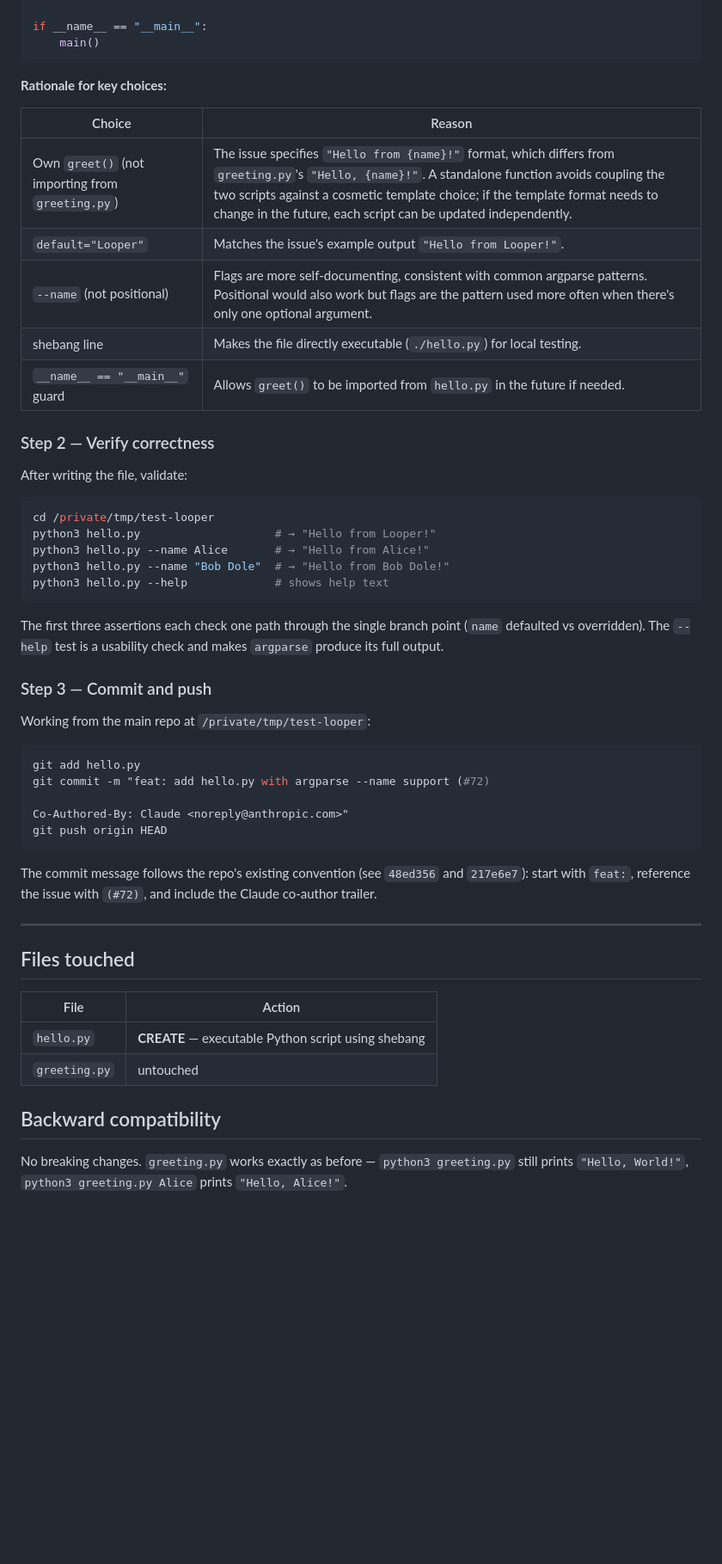
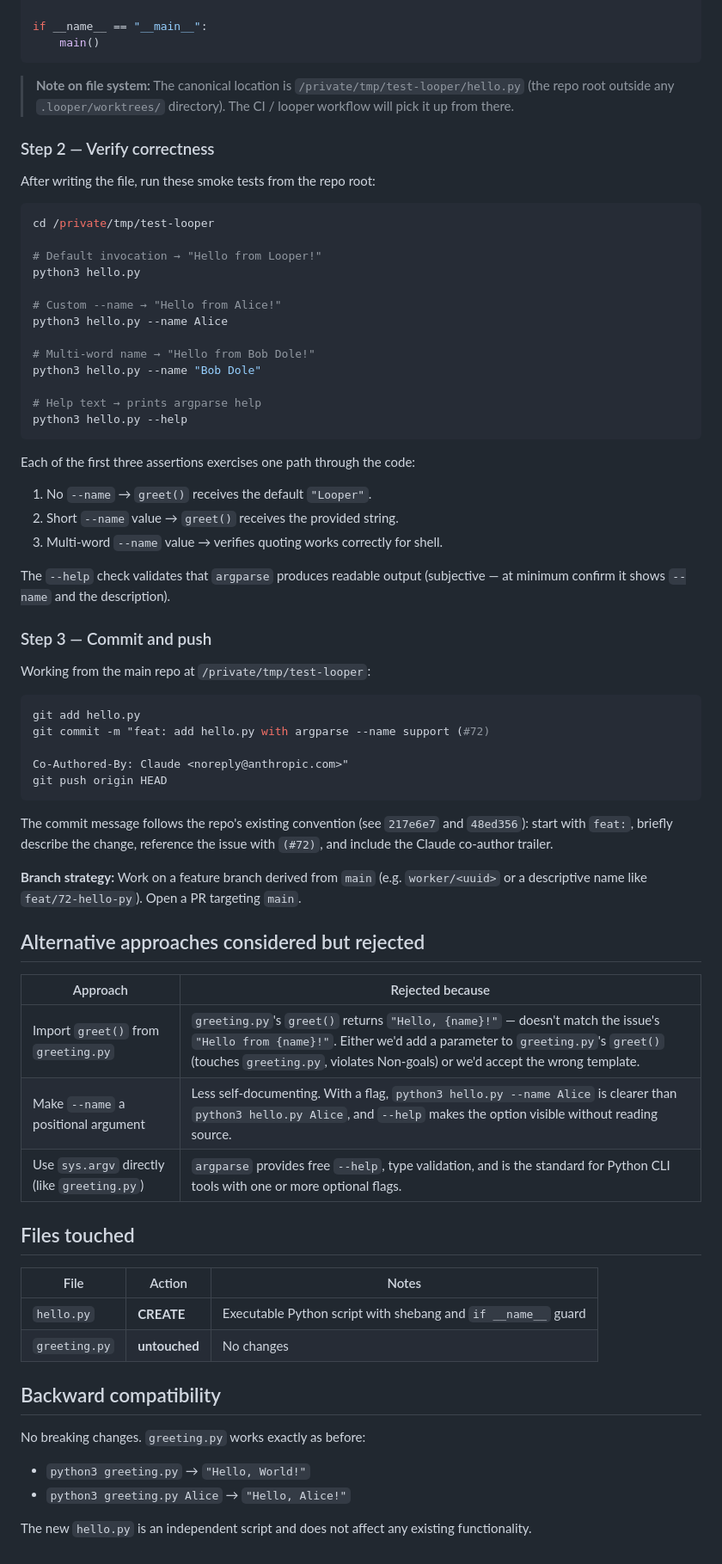
Before and after one commit to quangdang46/test-looper, a Markdown page: specs/72-spec/spec.md, the part around one of its changes. Shown at 86% size. Drawn GitHub-style; blank space fills up the shorter version.

Commit message:
feat: implement add a simple hello.py script (#72)

````diff
--- a/specs/72-spec/spec.md
+++ b/specs/72-spec/spec.md
@@ -57,29 +73,34 @@ if __name__ == "__main__":
     main()
 ```
 
-**Rationale for key choices:**
-
-| Choice | Reason |
-|--------|--------|
-| Own `greet()` (not importing from `greeting.py`) | The issue specifies `"Hello from {name}!"` format, which differs from `greeting.py`'s `"Hello, {name}!"`. A standalone function avoids coupling the two scripts against a cosmetic template choice; if the template format needs to change in the future, each script can be updated independently. |
-| `default="Looper"` | Matches the issue's example output `"Hello from Looper!"`. |
-| `--name` (not positional) | Flags are more self-documenting, consistent with common argparse patterns. Positional would also work but flags are the pattern used more often when there's only one optional argument. |
-| shebang line | Makes the file directly executable (`./hello.py`) for local testing. |
-| `__name__ == "__main__"` guard | Allows `greet()` to be imported from `hello.py` in the future if needed. |
+> **Note on file system:** The canonical location is `/private/tmp/test-looper/hello.py` (the repo root outside any `.looper/worktrees/` directory). The CI / looper workflow will pick it up from there.
 
 ### Step 2 — Verify correctness
 
-After writing the file, validate:
+After writing the file, run these smoke tests from the repo root:
 
 ```bash
 cd /private/tmp/test-looper
-python3 hello.py                    # → "Hello from Looper!"
-python3 hello.py --name Alice       # → "Hello from Alice!"
-python3 hello.py --name "Bob Dole"  # → "Hello from Bob Dole!"
-python3 hello.py --help             # shows help text
+
+# Default invocation → "Hello from Looper!"
+python3 hello.py
+
+# Custom --name → "Hello from Alice!"
+python3 hello.py --name Alice
+
+# Multi-word name → "Hello from Bob Dole!"
+python3 hello.py --name "Bob Dole"
+
+# Help text → prints argparse help
+python3 hello.py --help
 ```
 
-The first three assertions each check one path through the single branch point (`name` defaulted vs overridden). The `--help` test is a usability check and makes `argparse` produce its full output.
+Each of the first three assertions exercises one path through the code:
+1. No `--name` → `greet()` receives the default `"Looper"`.
+2. Short `--name` value → `greet()` receives the provided string.
+3. Multi-word `--name` value → verifies quoting works correctly for shell.
+
+The `--help` check validates that `argparse` produces readable output (subjective — at minimum confirm it shows `--name` and the description).
 
 ### Step 3 — Commit and push
 
@@ -93,17 +114,30 @@ Co-Authored-By: Claude <noreply@anthropic.com>"
 git push origin HEAD
 ```
 
-The commit message follows the repo's existing convention (see `48ed356` and `217e6e7`): start with `feat:`, reference the issue with `(#72)`, and include the Claude co-author trailer.
+The commit message follows the repo's existing convention (see `217e6e7` and `48ed356`): start with `feat:`, briefly describe the change, reference the issue with `(#72)`, and include the Claude co-author trailer.
 
----
+**Branch strategy:** Work on a feature branch derived from `main` (e.g. `worker/<uuid>` or a descriptive name like `feat/72-hello-py`). Open a PR targeting `main`.
+
+## Alternative approaches considered but rejected
+
+| Approach | Rejected because |
+|----------|-----------------|
+| Import `greet()` from `greeting.py` | `greeting.py`'s `greet()` returns `"Hello, {name}!"` — doesn't match the issue's `"Hello from {name}!"`. Either we'd add a parameter to `greeting.py`'s `greet()` (touches `greeting.py`, violates Non-goals) or we'd accept the wrong template. |
+| Make `--name` a positional argument | Less self-documenting. With a flag, `python3 hello.py --name Alice` is clearer than `python3 hello.py Alice`, and `--help` makes the option visible without reading source. |
+| Use `sys.argv` directly (like `greeting.py`) | `argparse` provides free `--help`, type validation, and is the standard for Python CLI tools with one or more optional flags. |
 
 ## Files touched
 
-| File | Action |
-|------|--------|
-| `hello.py` | **CREATE** — executable Python script using shebang |
-| `greeting.py` | untouched |
+| File | Action | Notes |
+|------|--------|-------|
+| `hello.py` | **CREATE** | Executable Python script with shebang and `if __name__` guard |
+| `greeting.py` | **untouched** | No changes |
 
 ## Backward compatibility
 
-No breaking changes. `greeting.py` works exactly as before — `python3 greeting.py` still prints `"Hello, World!"`, `python3 greeting.py Alice` prints `"Hello, Alice!"`.
+No breaking changes. `greeting.py` works exactly as before:
+
+- `python3 greeting.py` → `"Hello, World!"`
+- `python3 greeting.py Alice` → `"Hello, Alice!"`
+
+The new `hello.py` is an independent script and does not affect any existing functionality.
````
Also changed, not shown: other parts of specs/72-spec/spec.md (+29 -13 lines).
